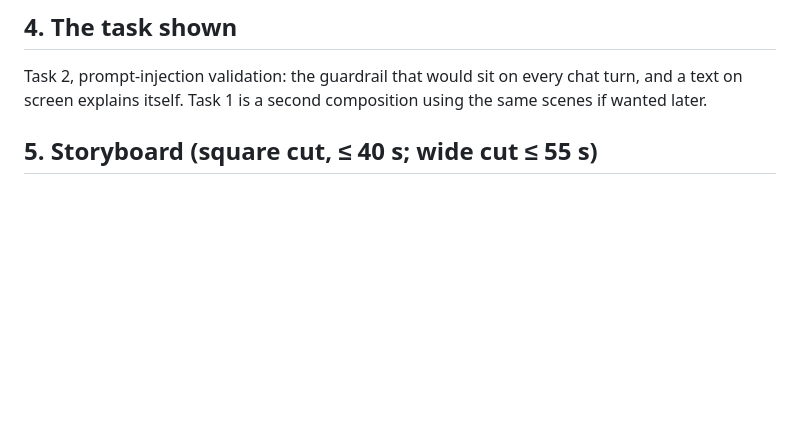
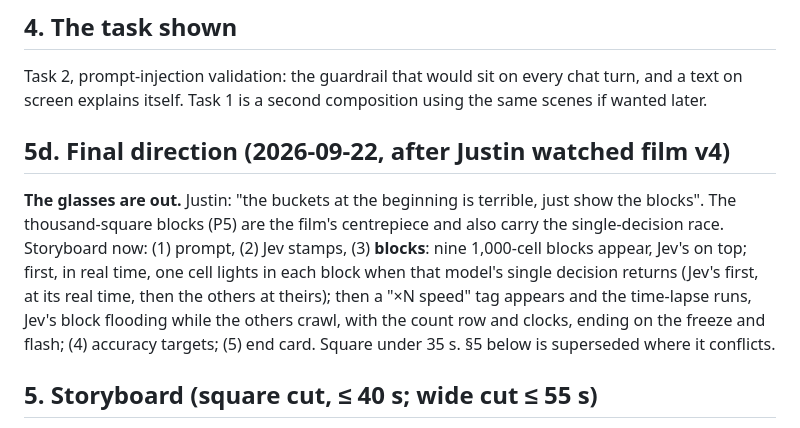
Before and after one commit to JustinDumasCarr/Jev, a Markdown page: ANIMATION-PLAN.md, the part around the change. Rendered like a GitHub page; blank space fills up the shorter version.

Commit message:
Animation: glasses cut; the blocks carry both the single decision and the thousand
Co-Authored-By: Claude Fable 5.1 <noreply@anthropic.com>

```diff
--- a/ANIMATION-PLAN.md
+++ b/ANIMATION-PLAN.md
@@ -47,6 +47,10 @@ Everything on screen comes from `viz/data.json`, produced by `harness/viz_data.p
 ## 4. The task shown
 
 Task 2, prompt-injection validation: the guardrail that would sit on every chat turn, and a text on screen explains itself. Task 1 is a second composition using the same scenes if wanted later.
+
+## 5d. Final direction (2026-09-22, after Justin watched film v4)
+
+**The glasses are out.** Justin: "the buckets at the beginning is terrible, just show the blocks". The thousand-square blocks (P5) are the film's centrepiece and also carry the single-decision race. Storyboard now: (1) prompt, (2) Jev stamps, (3) **blocks**: nine 1,000-cell blocks appear, Jev's on top; first, in real time, one cell lights in each block when that model's single decision returns (Jev's first, at its real time, then the others at theirs); then a "×N speed" tag appears and the time-lapse runs, Jev's block flooding while the others crawl, with the count row and clocks, ending on the freeze and flash; (4) accuracy targets; (5) end card. Square under 35 s. §5 below is superseded where it conflicts.
 
 ## 5. Storyboard (square cut, ≤ 40 s; wide cut ≤ 55 s)
 
```
